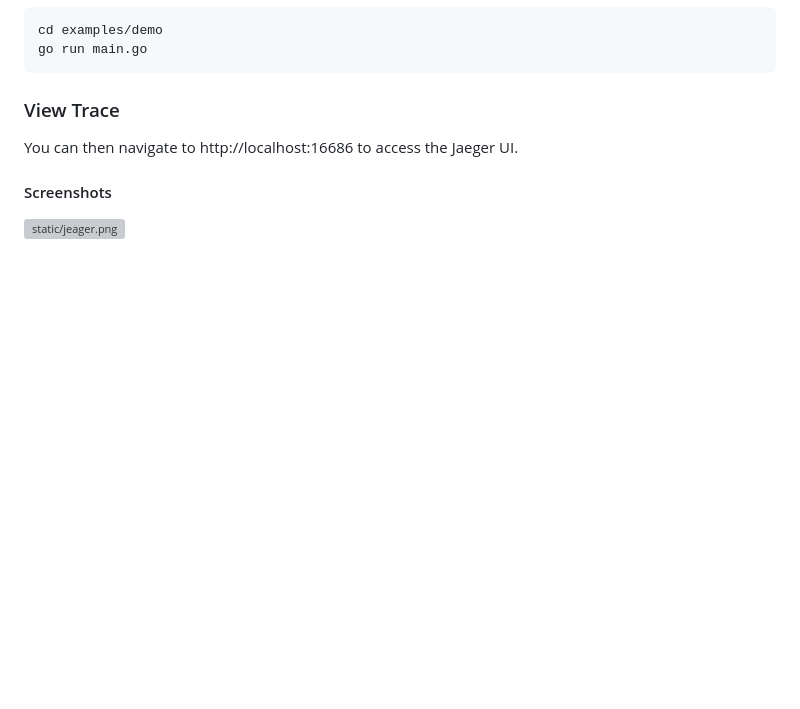
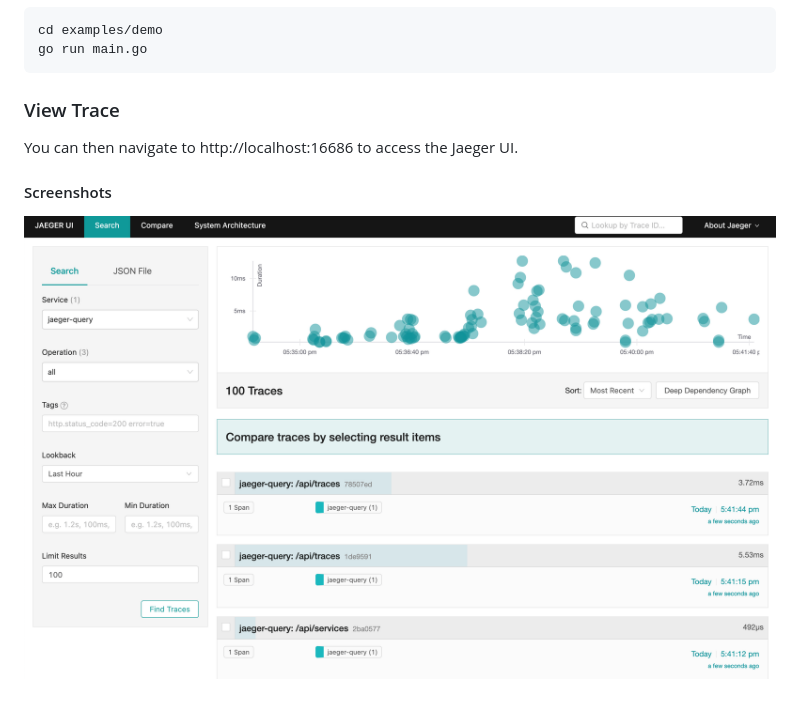
Before and after one commit to go-gorm/opentelemetry, a Markdown page: examples/demo/README.md, the part around the change. GitHub-like rendering; pictures changed too: examples/demo/static/jaeger.png (added); blank space fills up the shorter version; grey boxes are pictures that could not be loaded.

Commit message:
fix: jaeger snapshot 404 (#23)
Signed-off-by: rfyiamcool <rfyiamcool@163.com>

```diff
--- a/examples/demo/README.md
+++ b/examples/demo/README.md
@@ -42,4 +42,4 @@ You can then navigate to http://localhost:16686 to access the Jaeger UI.
 
 #### Screenshots
 
-![static/jeager.png](static/jeager.png)
+![static/jaeger.png](static/jaeger.png)
```
